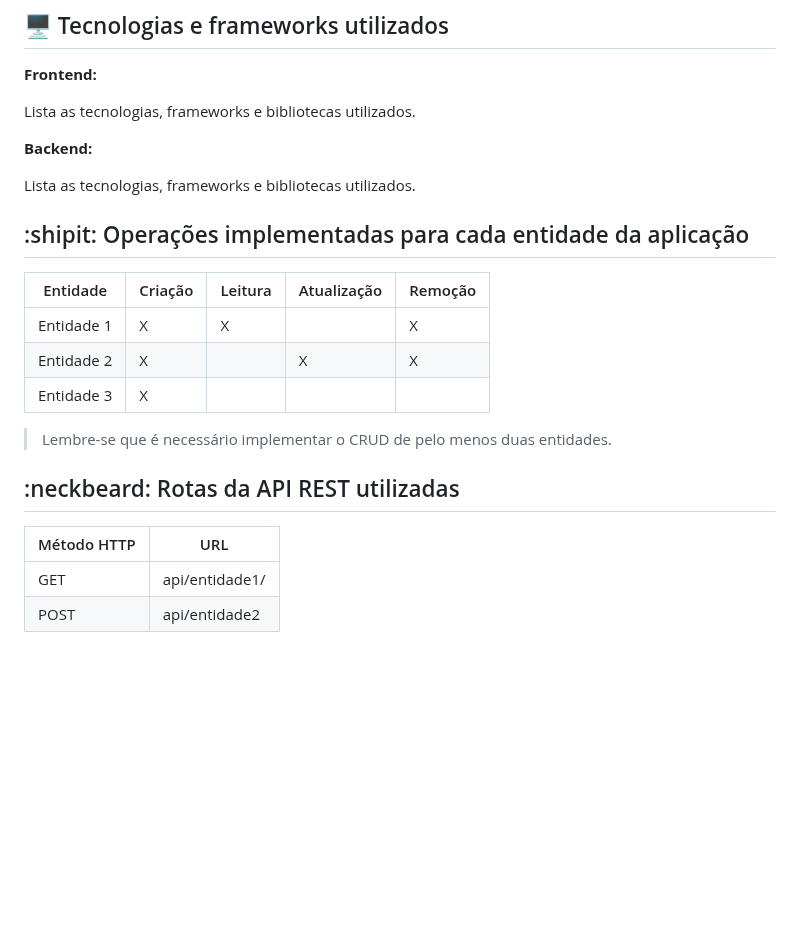
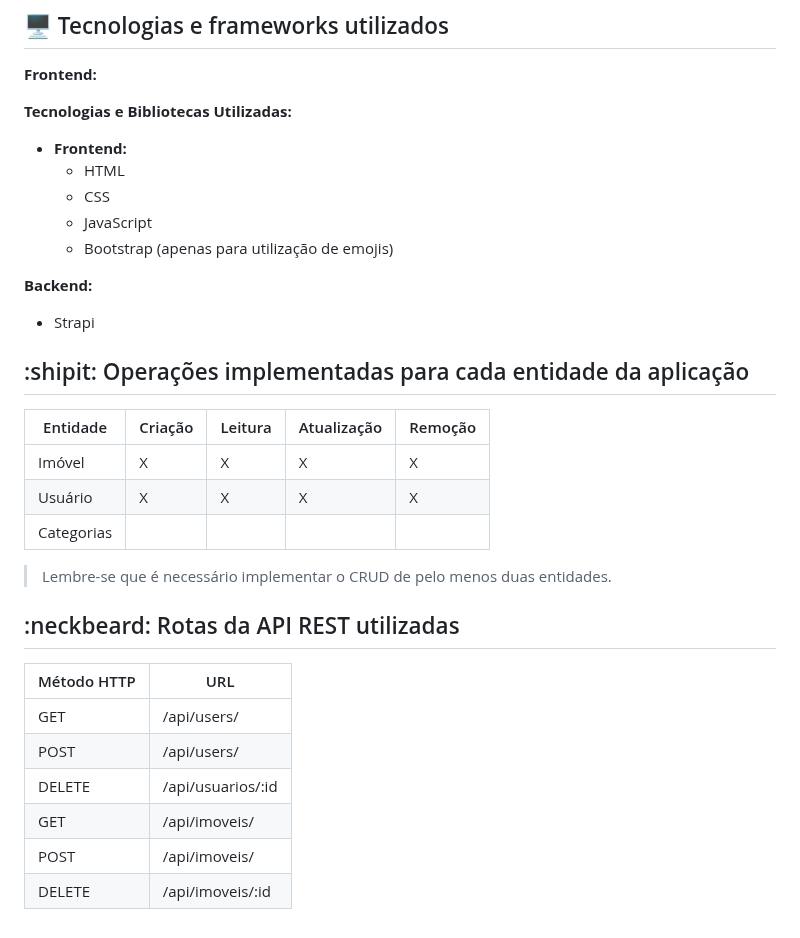
Before and after one commit to edinaldoGit/projeto-final-de-web, a Markdown page: README.md, the part around the change. GitHub-like rendering; blank space fills up the shorter version.

```diff
--- a/README.md
+++ b/README.md
@@ -80,11 +80,17 @@ Liste as principais entidades do sistema.
 
 **Frontend:**
 
-Lista as tecnologias, frameworks e bibliotecas utilizados.
+**Tecnologias e Bibliotecas Utilizadas:**
+
+- **Frontend:**
+  - HTML
+  - CSS
+  - JavaScript
+  - Bootstrap (apenas para utilização de emojis)
 
 **Backend:**
+- Strapi
 
-Lista as tecnologias, frameworks e bibliotecas utilizados.
 
 
 ## :shipit: Operações implementadas para cada entidade da aplicação
@@ -92,9 +98,9 @@ Lista as tecnologias, frameworks e bibliotecas utilizados.
 
 | Entidade| Criação | Leitura | Atualização | Remoção |
 | --- | --- | --- | --- | --- |
-| Entidade 1 | X |  X  |  | X |
-| Entidade 2 | X |    |  X | X |
-| Entidade 3 | X |    |  |  |
+| Imóvel | X |  X  | X | X |
+| Usuário | X |  X  |  X | X |
+| Categorias|  |    |  |  |
 
 > Lembre-se que é necessário implementar o CRUD de pelo menos duas entidades.
 
@@ -102,5 +108,9 @@ Lista as tecnologias, frameworks e bibliotecas utilizados.
 
 | Método HTTP | URL |
 | --- | --- |
-| GET | api/entidade1/|
-| POST | api/entidade2 |
+| GET | /api/users/|
+| POST | /api/users/ |
+| DELETE | /api/usuarios/:id |
+| GET | /api/imoveis/|
+| POST |	/api/imoveis/|
+| DELETE |/api/imoveis/:id|
```
